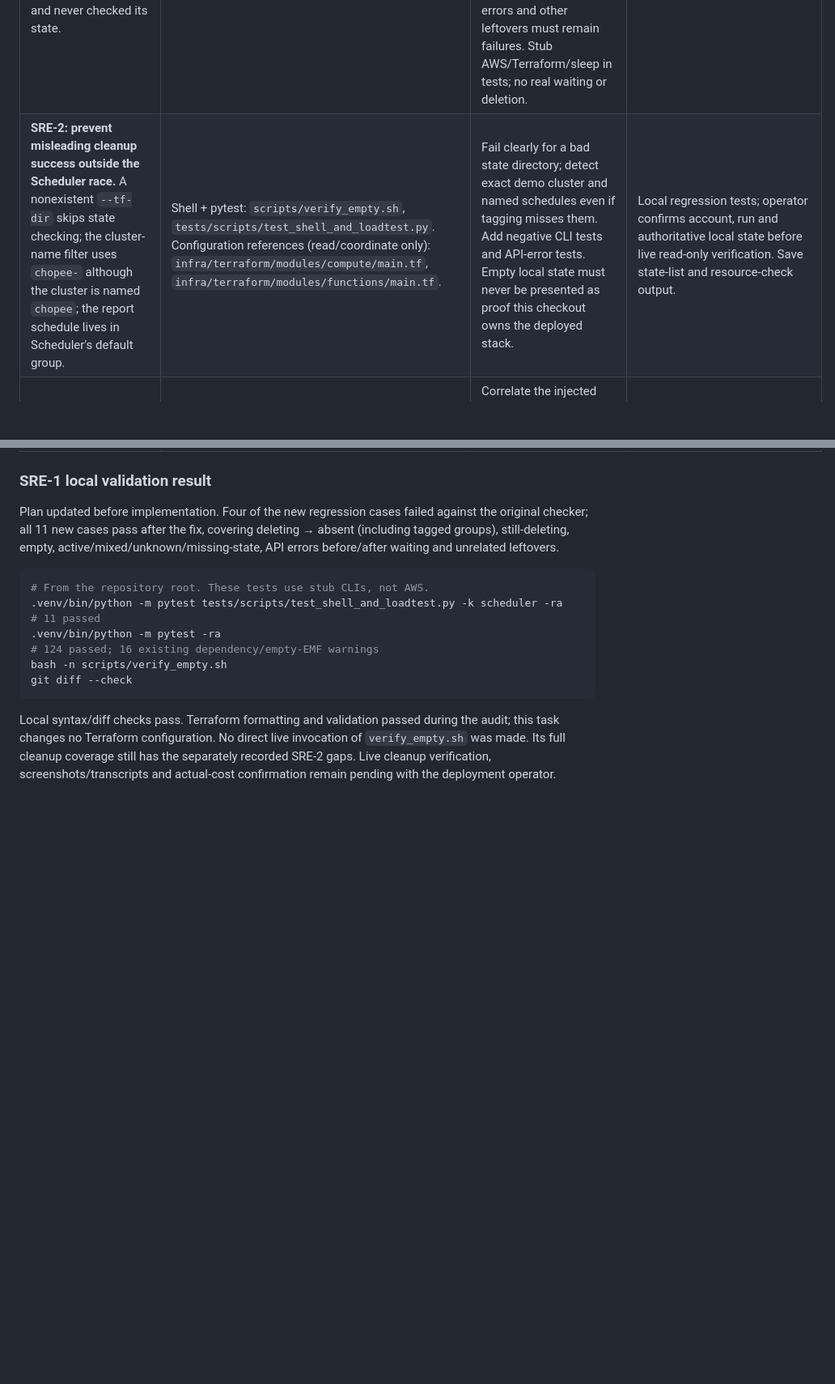
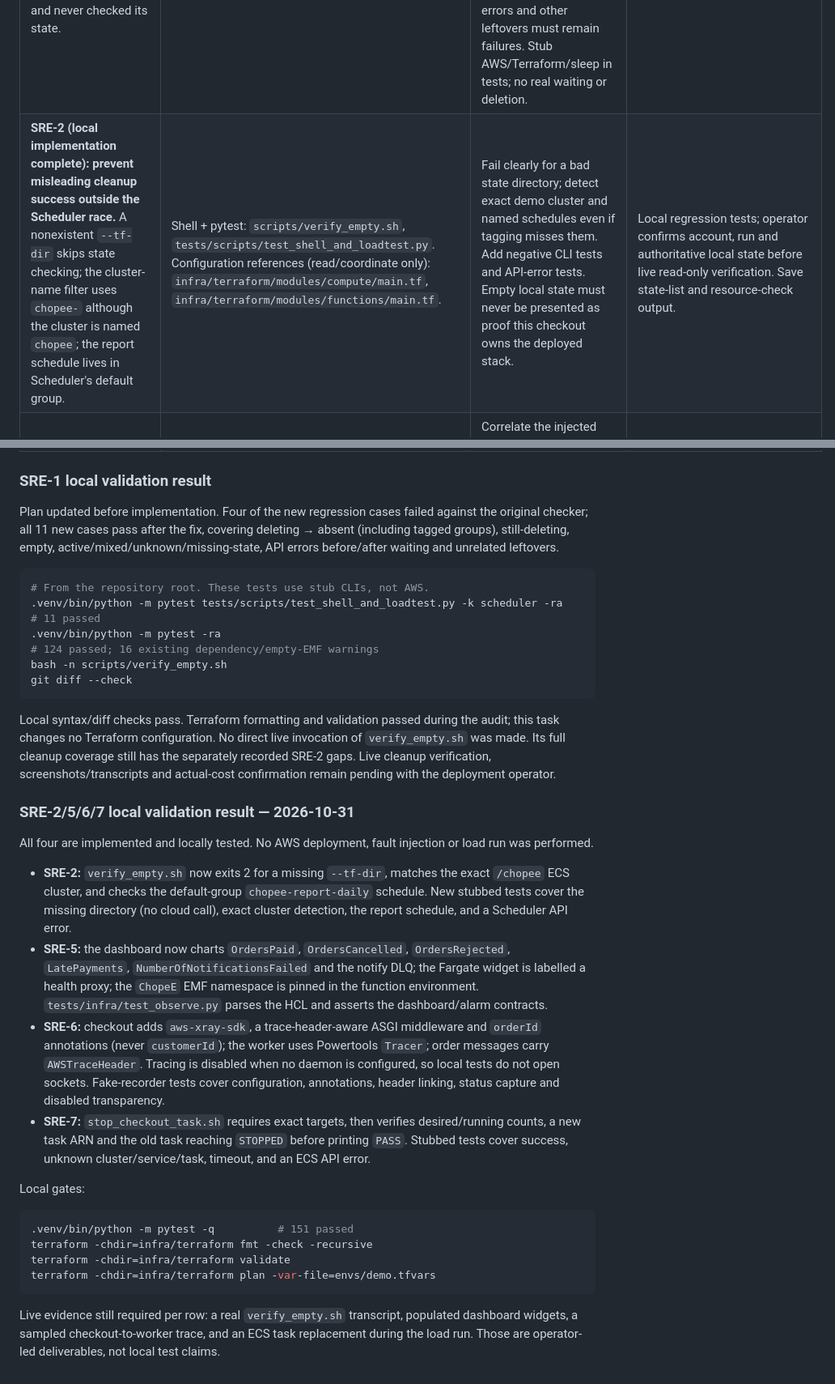
Before and after one commit to tanzhongyan/ChopeE, a Markdown page: docs/plans/04-operations.md, 2 parts joined by grey strips. Shown at 81% size. Rendered like a GitHub page; blank space fills up the shorter version.

Commit message:
docs(plans): record SRE-2/5/6/7 local completion and evidence gates

````diff
--- a/docs/plans/04-operations.md
+++ b/docs/plans/04-operations.md
@@ -71,6 +71,6 @@ Work one row at a time. Paths below are repository-relative; cross-owner changes
 | Task / real problem | Work type and exact files | Visible result and local test | Deployment / evidence still required |
 |---|---|---|---|
 | **SRE-1 (local implementation complete): bounded Scheduler cleanup wait.** At audit, `verify_empty.sh` treated an asynchronously deleting group as a permanent leftover and never checked its state. | Shell + pytest: `scripts/verify_empty.sh`, `tests/scripts/test_shell_and_loadtest.py`; this plan and `docs/plans/05-management.md`. | Query group names/states before the tagged-resource sweep. Retry only when every remaining group is `DELETING`: at most six polls with 2/4/8/16/30-second backoff (60 seconds of sleeps, plus API execution time). Print `WAIT`, then `ok` only after absence. Active/unknown groups, exhausted retries, API errors and other leftovers must remain failures. Stub AWS/Terraform/sleep in tests; no real waiting or deletion. | Local tests pass. After an approved operator-led destroy, capture the real verifier output; local stubs are not cleanup proof. This check never deletes resources or extends the five-hour lifecycle. |
-| **SRE-2: prevent misleading cleanup success outside the Scheduler race.** A nonexistent `--tf-dir` skips state checking; the cluster-name filter uses `chopee-` although the cluster is named `chopee`; the report schedule lives in Scheduler's default group. | Shell + pytest: `scripts/verify_empty.sh`, `tests/scripts/test_shell_and_loadtest.py`. Configuration references (read/coordinate only): `infra/terraform/modules/compute/main.tf`, `infra/terraform/modules/functions/main.tf`. | Fail clearly for a bad state directory; detect exact demo cluster and named schedules even if tagging misses them. Add negative CLI tests and API-error tests. Empty local state must never be presented as proof this checkout owns the deployed stack. | Local regression tests; operator confirms account, run and authoritative local state before live read-only verification. Save state-list and resource-check output. |
+| **SRE-2 (local implementation complete): prevent misleading cleanup success outside the Scheduler race.** A nonexistent `--tf-dir` skips state checking; the cluster-name filter uses `chopee-` although the cluster is named `chopee`; the report schedule lives in Scheduler's default group. | Shell + pytest: `scripts/verify_empty.sh`, `tests/scripts/test_shell_and_loadtest.py`. Configuration references (read/coordinate only): `infra/terraform/modules/compute/main.tf`, `infra/terraform/modules/functions/main.tf`. | Fail clearly for a bad state directory; detect exact demo cluster and named schedules even if tagging misses them. Add negative CLI tests and API-error tests. Empty local state must never be presented as proof this checkout owns the deployed stack. | Local regression tests; operator confirms account, run and authoritative local state before live read-only verification. Save state-list and resource-check output. |
 | **SRE-3: trustworthy poison/DLQ verification and timing.** Smoke currently accepts any existing DLQ message as success; injection/presentation guidance understates the 180-second visibility/retry delay. | Python + pytest + runbook: `scripts/smoke.py`, `scripts/inject_poison.py`, `tests/scripts/test_python_scripts.py`, `docs/plans/07-presentation-report.md`. | Correlate the injected message rather than pass on depth alone; test that a pre-existing unrelated DLQ message cannot pass. Print separate automated, pending/manual and failed results. Explain retry/redrive time separately from alarm evaluation/email time; do not promise two minutes from injection. | Approved fault injection on the operator's deployed stack. Capture injected message identity/timestamp, matching DLQ evidence, alarm history, confirmed subscription and actual received email/time. Do not delete/redrive messages just to inspect them. |
 | **SRE-4: make the 500/s result unambiguous.** Generic HTTP success and optional catalog reads are not accepted checkout throughput; drops can miss the offered rate even with zero HTTP failures. | JavaScript + local tests: `loadtest/checkout_burst.js`, `tests/scripts/test_shell_and_loadtest.py`; evidence procedure in `docs/plans/07-presentation-report.md`. | Add checkout-specific accepted/unexpected-status metrics, hold-window accepted rate and dropped-iteration reporting. Locally inspect scenarios and test metric handling without network traffic. Preserve the specified ramp/60-second hold/down shape. | Only run paid k6 load with approval and the operator. Record run ID, UTC hold boundaries, token/user count, six-task pre-scale, offered vs accepted throughput, drops, client p95/p99, aligned ALB p95/5xx and queue drain. Reconcile with the data owner using the correct accepted baseline and identified test poisons. |
@@ -94,3 +94,23 @@ git diff --check
 ```
 
 Local syntax/diff checks pass. Terraform formatting and validation passed during the audit; this task changes no Terraform configuration. No direct live invocation of `verify_empty.sh` was made. Its full cleanup coverage still has the separately recorded SRE-2 gaps. Live cleanup verification, screenshots/transcripts and actual-cost confirmation remain pending with the deployment operator.
+
+### SRE-2/5/6/7 local validation result — 2026-10-31
+
+All four are implemented and locally tested. No AWS deployment, fault injection or load run was performed.
+
+- **SRE-2:** `verify_empty.sh` now exits 2 for a missing `--tf-dir`, matches the exact `/chopee` ECS cluster, and checks the default-group `chopee-report-daily` schedule. New stubbed tests cover the missing directory (no cloud call), exact cluster detection, the report schedule, and a Scheduler API error.
+- **SRE-5:** the dashboard now charts `OrdersPaid`, `OrdersCancelled`, `OrdersRejected`, `LatePayments`, `NumberOfNotificationsFailed` and the notify DLQ; the Fargate widget is labelled a health proxy; the `ChopeE` EMF namespace is pinned in the function environment. `tests/infra/test_observe.py` parses the HCL and asserts the dashboard/alarm contracts.
+- **SRE-6:** checkout adds `aws-xray-sdk`, a trace-header-aware ASGI middleware and `orderId` annotations (never `customerId`); the worker uses Powertools `Tracer`; order messages carry `AWSTraceHeader`. Tracing is disabled when no daemon is configured, so local tests do not open sockets. Fake-recorder tests cover configuration, annotations, header linking, status capture and disabled transparency.
+- **SRE-7:** `stop_checkout_task.sh` requires exact targets, then verifies desired/running counts, a new task ARN and the old task reaching `STOPPED` before printing `PASS`. Stubbed tests cover success, unknown cluster/service/task, timeout, and an ECS API error.
+
+Local gates:
+
+```bash
+.venv/bin/python -m pytest -q          # 151 passed
+terraform -chdir=infra/terraform fmt -check -recursive
+terraform -chdir=infra/terraform validate
+terraform -chdir=infra/terraform plan -var-file=envs/demo.tfvars
+```
+
+Live evidence still required per row: a real `verify_empty.sh` transcript, populated dashboard widgets, a sampled checkout-to-worker trace, and an ECS task replacement during the load run. Those are operator-led deliverables, not local test claims.
````
Also changed, not shown: other parts of docs/plans/04-operations.md (+3 -3 lines), docs/plans/05-management.md (+3 -3 lines).
